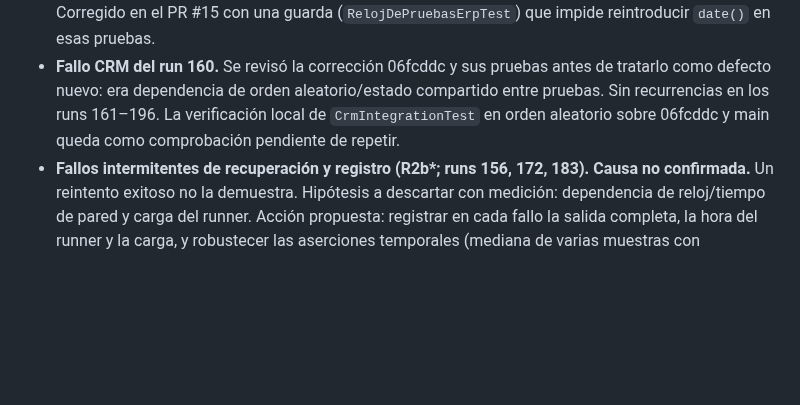
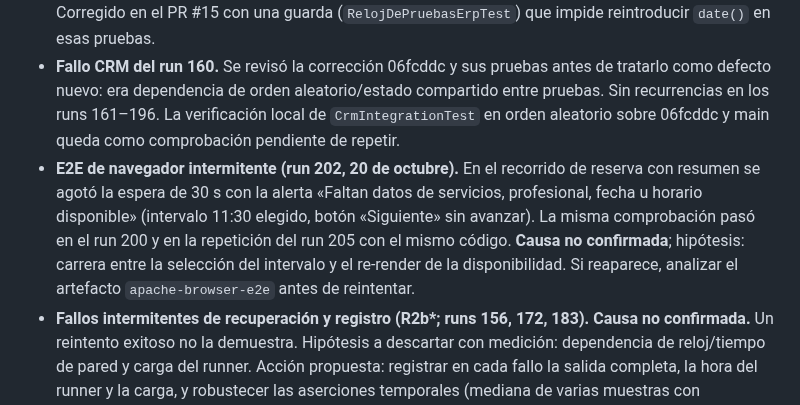
Before and after one commit to Johnsky-Games/AppSalon_PHP_MVC_JS_SASS, a Markdown page: docs/IMPLEMENTACION_ERP_Y_VALIDACION.md, the part around the change. GitHub-like rendering; blank space fills up the shorter version.

Commit message:
docs: registro del E2E intermitente del run 202
Co-Authored-By: Claude Sonnet 5.5 <noreply@anthropic.com>
Claude-Session: https://claude.ai/code/session_0191jkY6ofUKrRKbdYyCjJ71

```diff
--- a/docs/IMPLEMENTACION_ERP_Y_VALIDACION.md
+++ b/docs/IMPLEMENTACION_ERP_Y_VALIDACION.md
@@ -90,6 +90,7 @@ No ejecutar `down -v`, no eliminar `appsalon-validacion_appsalon_db_data` y no r
 
 * **CI de main rojo (runs 197–199).** Causa confirmada: pruebas ERP que usaban `date()` (UTC en el CI) mientras la aplicación usa `OperacionRepository::ahora()` (America/Guayaquil). Entre las 19:00 y las 24:00 locales la fecha UTC va un día adelantada y el servicio rechazaba la fecha como futura. Corregido en el PR #15 con una guarda (`RelojDePruebasErpTest`) que impide reintroducir `date()` en esas pruebas.
 * **Fallo CRM del run 160.** Se revisó la corrección 06fcddc y sus pruebas antes de tratarlo como defecto nuevo: era dependencia de orden aleatorio/estado compartido entre pruebas. Sin recurrencias en los runs 161–196. La verificación local de `CrmIntegrationTest` en orden aleatorio sobre 06fcddc y main queda como comprobación pendiente de repetir.
+* **E2E de navegador intermitente (run 202, 20 de octubre).** En el recorrido de reserva con resumen se agotó la espera de 30 s con la alerta «Faltan datos de servicios, profesional, fecha u horario disponible» (intervalo 11:30 elegido, botón «Siguiente» sin avanzar). La misma comprobación pasó en el run 200 y en la repetición del run 205 con el mismo código. **Causa no confirmada**; hipótesis: carrera entre la selección del intervalo y el re-render de la disponibilidad. Si reaparece, analizar el artefacto `apache-browser-e2e` antes de reintentar.
 * **Fallos intermitentes de recuperación y registro (R2b\*; runs 156, 172, 183).** **Causa no confirmada.** Un reintento exitoso no la demuestra. Hipótesis a descartar con medición: dependencia de reloj/tiempo de pared y carga del runner. Acción propuesta: registrar en cada fallo la salida completa, la hora del runner y la carga, y robustecer las aserciones temporales (mediana de varias muestras con calentamiento) en lugar de umbrales únicos. Mientras no se identifique la causa, tratar un nuevo fallo como real: leer el log antes de reintentar.
 
 ## Prueba de aceptación del piloto
```
